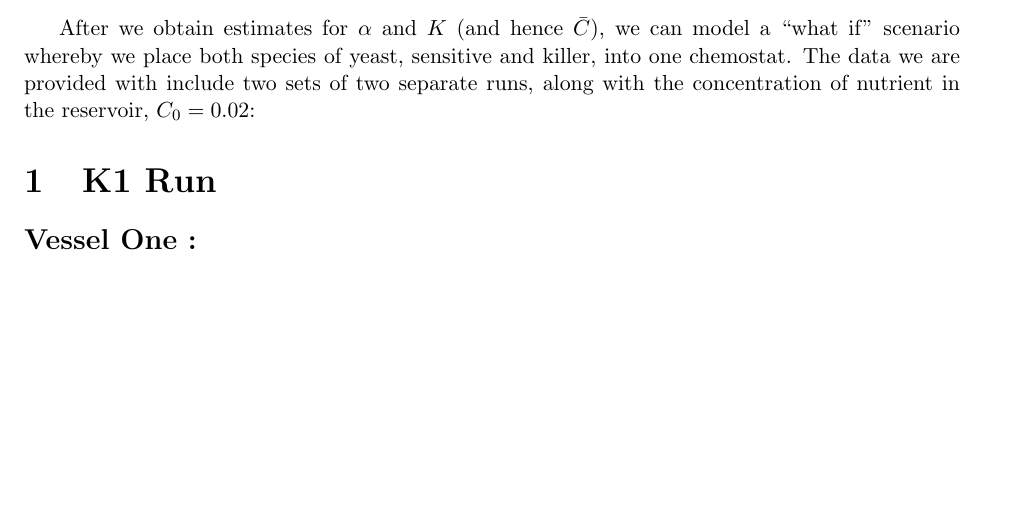
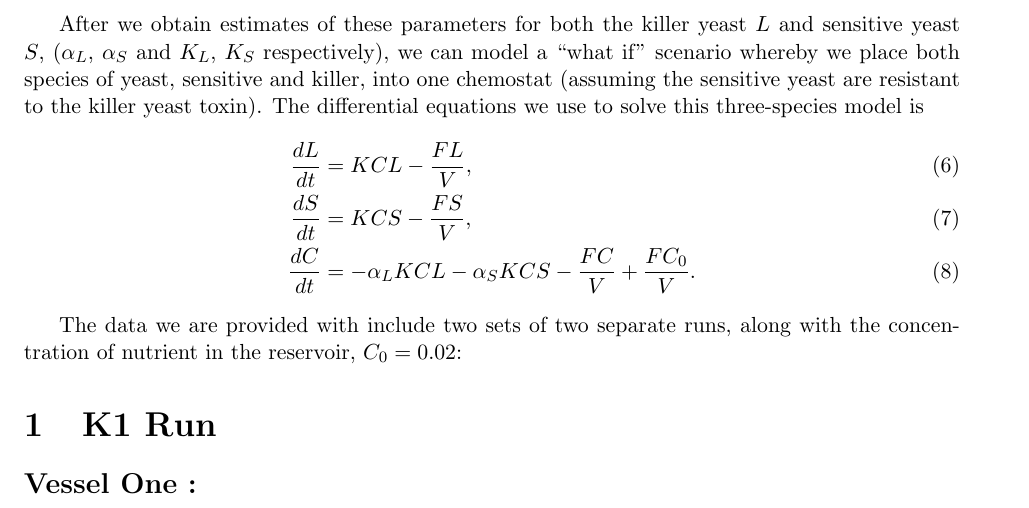
Before and after one commit to pf4d/killer_yeast, a LaTeX document (doc/yeast_project.tex): part of page 3 of 4, cut at the place of the change, the shorter picture padded with empty space. Compiled offline with pdfLaTeX.

Commit message:
added what-if scenario

```diff
--- a/doc/yeast_project.tex
+++ b/doc/yeast_project.tex
@@ -66,7 +66,15 @@ By placing Eq.\ (3) inside Eq.\ (4), we can find the non-trivial steady-state, t
 The unknown parameters in Eq (5) are $\alpha$ and $K$.  We can find these parameters by fitting Eq (5) to the data by non-linear least squares fitting $\bar{N}_i$ at $F_i$ for $i = 1,\ldots,n$, where $n$ is the number of observations.
 \end{multicols}
 
-After we obtain estimates for $\alpha$ and $K$ (and hence $\bar{C}$), we can model a ``what if'' scenario whereby we place both species of yeast, sensitive and killer, into one chemostat.  The data we are provided with include two sets of two separate runs, along with the concentration of nutrient in the reservoir, $C_0 = 0.02$:
+After we obtain estimates of these parameters for both the killer yeast $L$ and sensitive yeast $S$, ($\alpha_L$, $\alpha_S$ and $K_L$, $K_S$ respectively), we can model a ``what if'' scenario whereby we place both species of yeast, sensitive and killer, into one chemostat (assuming the sensitive yeast are resistant to the killer yeast toxin).  The differential equations we use to solve this three-species model is
+\begin{align}
+  \frac{dL}{dt} &= KCL - \frac{FL}{V}, \\
+  \frac{dS}{dt} &= KCS - \frac{FS}{V}, \\
+  \frac{dC}{dt} &= -\alpha_L KCL -\alpha_S KCS - \frac{FC}{V} + \frac{FC_0}{V}.
+\end{align}
+
+
+The data we are provided with include two sets of two separate runs, along with the concentration of nutrient in the reservoir, $C_0 = 0.02$:
 \section{K1 Run}
 \subsection*{Vessel One :}
 \begin{center}
```
Also changed, not shown: doc/yeast_project.pdf, 1 other file.
